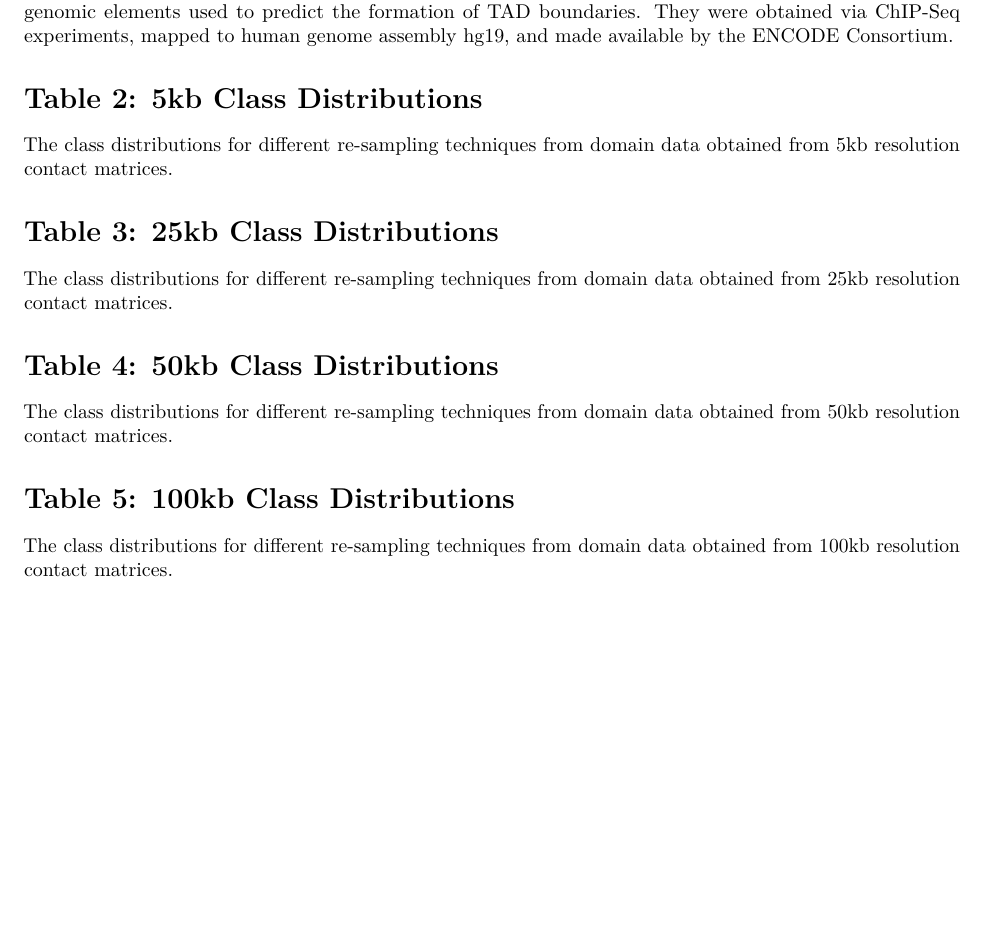
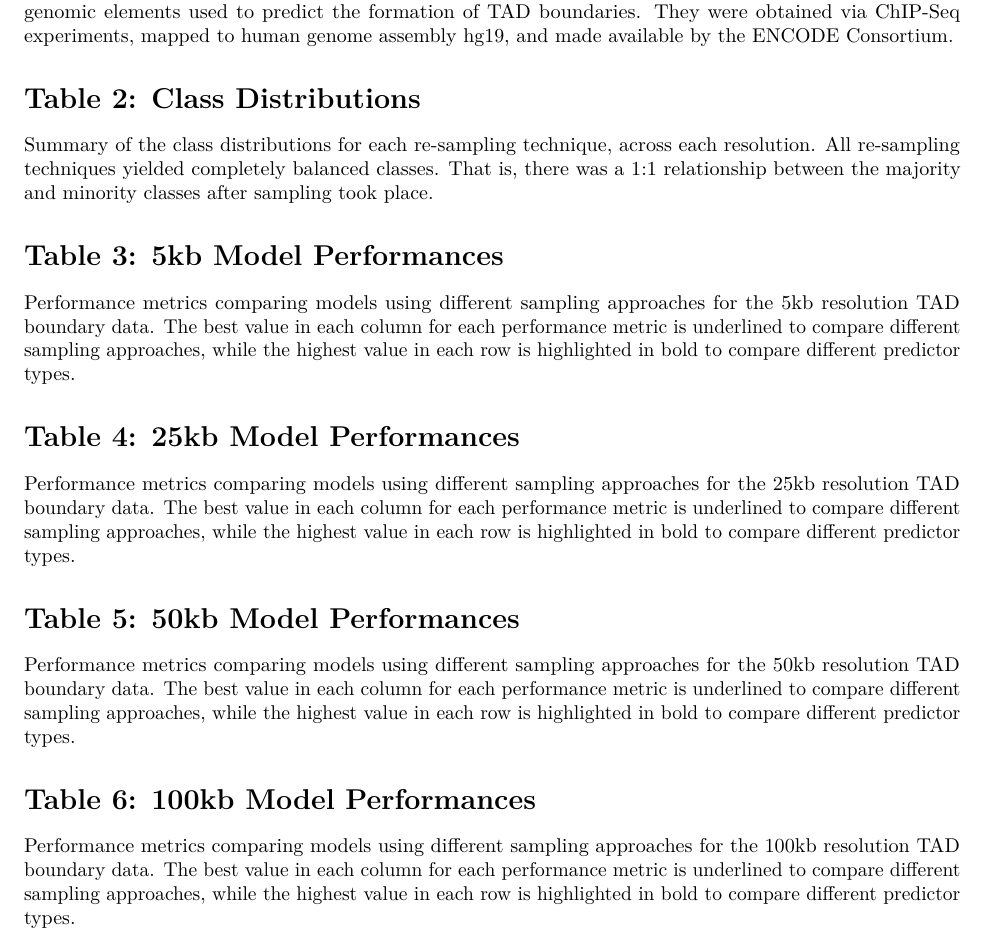
Before and after one commit to stilianoudakis/TAD_predictive_modeling, an R Markdown document (Manuscript/Tables/table_legends.Rmd): part of the page, cut so that both start at the same text, the shorter picture padded with empty space. Rendered offline with R 4.5, knitr and Pandoc, then LaTeX, with nearby package versions.

Commit message:
added file for legends of figures/tables

```diff
--- a/Manuscript/Tables/table_legends.Rmd
+++ b/Manuscript/Tables/table_legends.Rmd
@@ -13,18 +13,22 @@ knitr::opts_chunk$set(echo = TRUE)
 
 The full list of genomic annotations used in downstream analyses. These annotations were the functional genomic elements used to predict the formation of TAD boundaries. They were obtained via ChIP-Seq experiments, mapped to human genome assembly hg19, and made available by the ENCODE Consortium.
 
-# Table 2: 5kb Class Distributions
+# Table 2: Class Distributions
 
-The class distributions for different re-sampling techniques from domain data obtained from 5kb resolution contact matrices.
+Summary of the class distributions for each re-sampling technique, across each resolution. All re-sampling techniques yielded completely balanced classes. That is, there was a 1:1 relationship between the majority and minority classes after sampling took place.
 
-# Table 3: 25kb Class Distributions
+# Table 3: 5kb Model Performances
 
-The class distributions for different re-sampling techniques from domain data obtained from 25kb resolution contact matrices.
+Performance metrics comparing models using different sampling approaches for the 5kb resolution TAD boundary data. The best value in each column for each performance metric is underlined to compare different sampling approaches, while the highest value in each row is highlighted in bold to compare different predictor types.
 
-# Table 4: 50kb Class Distributions
+# Table 4: 25kb Model Performances
 
-The class distributions for different re-sampling techniques from domain data obtained from 50kb resolution contact matrices.
+Performance metrics comparing models using different sampling approaches for the 25kb resolution TAD boundary data. The best value in each column for each performance metric is underlined to compare different sampling approaches, while the highest value in each row is highlighted in bold to compare different predictor types.
 
-# Table 5: 100kb Class Distributions
+# Table 5: 50kb Model Performances
 
-The class distributions for different re-sampling techniques from domain data obtained from 100kb resolution contact matrices.
+Performance metrics comparing models using different sampling approaches for the 50kb resolution TAD boundary data. The best value in each column for each performance metric is underlined to compare different sampling approaches, while the highest value in each row is highlighted in bold to compare different predictor types.
+
+# Table 6: 100kb Model Performances
+
+Performance metrics comparing models using different sampling approaches for the 100kb resolution TAD boundary data. The best value in each column for each performance metric is underlined to compare different sampling approaches, while the highest value in each row is highlighted in bold to compare different predictor types.
```
Also changed, not shown: Manuscript/Figures/figure_legends.Rmd (+33 -0 lines).
